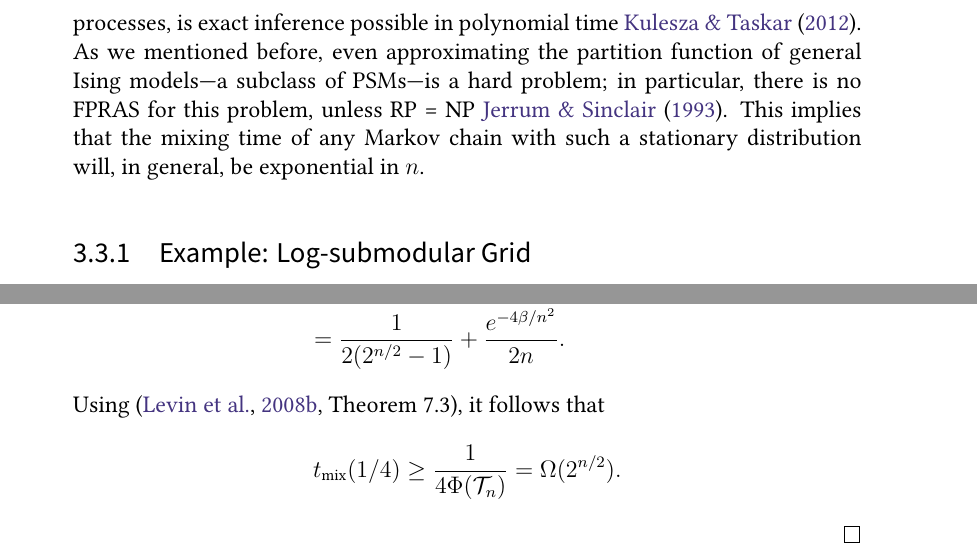
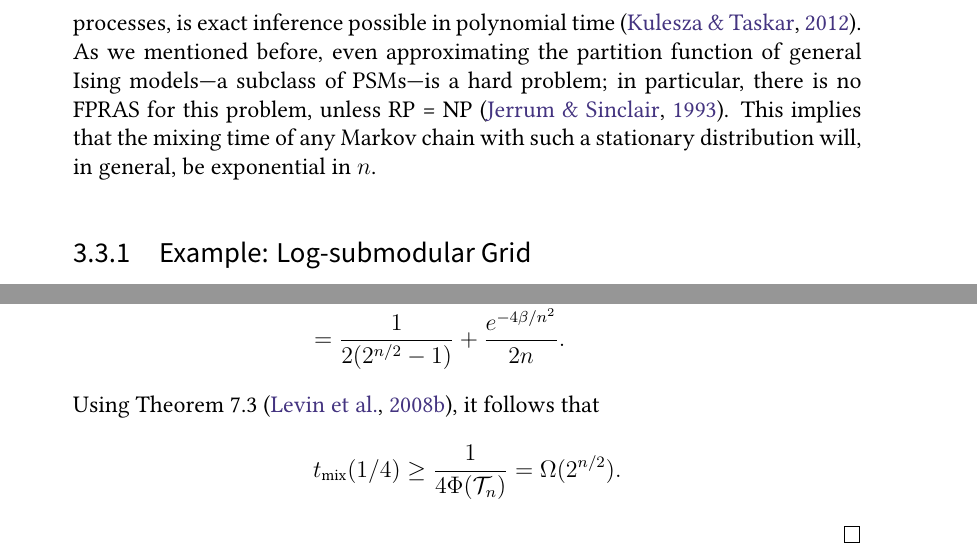
Before and after one commit to 3lectrologos/thesis, a LaTeX thesis (thesis.tex, which reads chapters/gibbs.tex): two parts of pages 22 and 24 of 86, joined at a grey line, cut so that both start at the same text. Compiled offline with XeLaTeX; a missing font is replaced by an installed copy or a similar font.

Commit message:
A couple more fixes in Gibbs chapter

```diff
--- a/chapters/gibbs.tex
+++ b/chapters/gibbs.tex
@@ -95,8 +95,8 @@ Finally, it is easy to show that the stationary distribution of the chain constr
 
 \section{Theoretical Results}
 Performing exact inference in probabilistic submodular models is, in general, computationally infeasible.
-Only for very few exceptions, such as determinantal point processes, is exact inference possible in polynomial time \cite{kulesza12}.
-As we mentioned before, even approximating the partition function of general Ising models---a subclass of PSMs---is a hard problem; in particular, there is no FPRAS for this problem, unless RP = NP \cite{jerrum93}.
+Only for very few exceptions, such as determinantal point processes, is exact inference possible in polynomial time \citep{kulesza12}.
+As we mentioned before, even approximating the partition function of general Ising models---a subclass of PSMs---is a hard problem; in particular, there is no FPRAS for this problem, unless RP = NP \citep{jerrum93}.
 This implies that the mixing time of any Markov chain with such a stationary distribution will, in general, be exponential in $n$.
 
 \subsection{Example: Log-submodular Grid}
@@ -184,7 +184,7 @@ Note that, by an analogous derivation, we get $\pi(\hcn \setminus \{V\}) = \pi(\
   \Phi(\htn) &\leq \frac{1}{2^{n/2} - 1}\left(\frac{1}{2} + \frac{(2^{n/2} - 1) e^{-4\beta/n^2}}{2n}\right)\\
           &= \frac{1}{2(2^{n/2} - 1)} + \frac{e^{-4\beta/n^2}}{2n}.
 \end{align*}
-Using \citep[Theorem 7.3]{levin08book}, it follows that
+Using Theorem 7.3 \citep{levin08book}, it follows that
 \begin{align*}
   \tm(1/4) \geq \frac{1}{4\Phi(\htn)} = \Omega(2^{n/2}).
 \end{align*}
```
